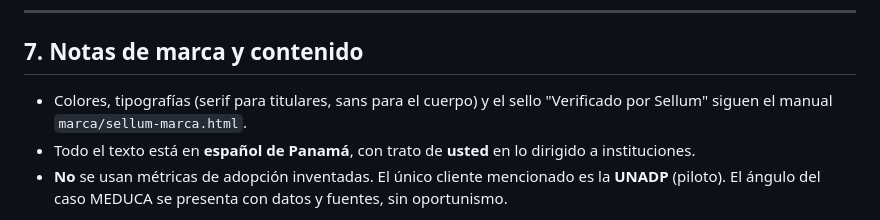
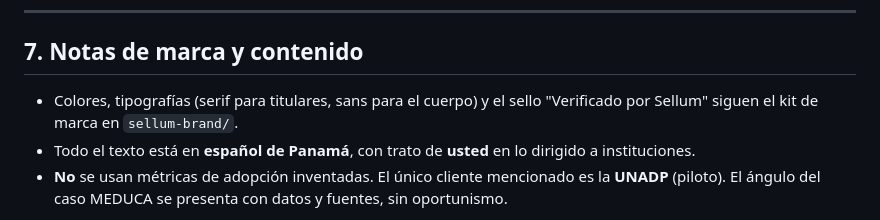
Before and after one commit to fernandocrb/sellum-web, a Markdown page: README.md, the part around the change. Rendered like a GitHub page.

Commit message:
Corrige la referencia al kit de marca (marca/ archivada, ahora sellum-brand/)

```diff
--- a/README.md
+++ b/README.md
@@ -156,7 +156,7 @@ casilla exista y la revise alguien.
 ## 7. Notas de marca y contenido
 
 - Colores, tipografías (serif para titulares, sans para el cuerpo) y el sello
-  "Verificado por Sellum" siguen el manual `marca/sellum-marca.html`.
+  "Verificado por Sellum" siguen el kit de marca en `sellum-brand/`.
 - Todo el texto está en **español de Panamá**, con trato de **usted** en lo dirigido
   a instituciones.
 - **No** se usan métricas de adopción inventadas. El único cliente mencionado es la
```
